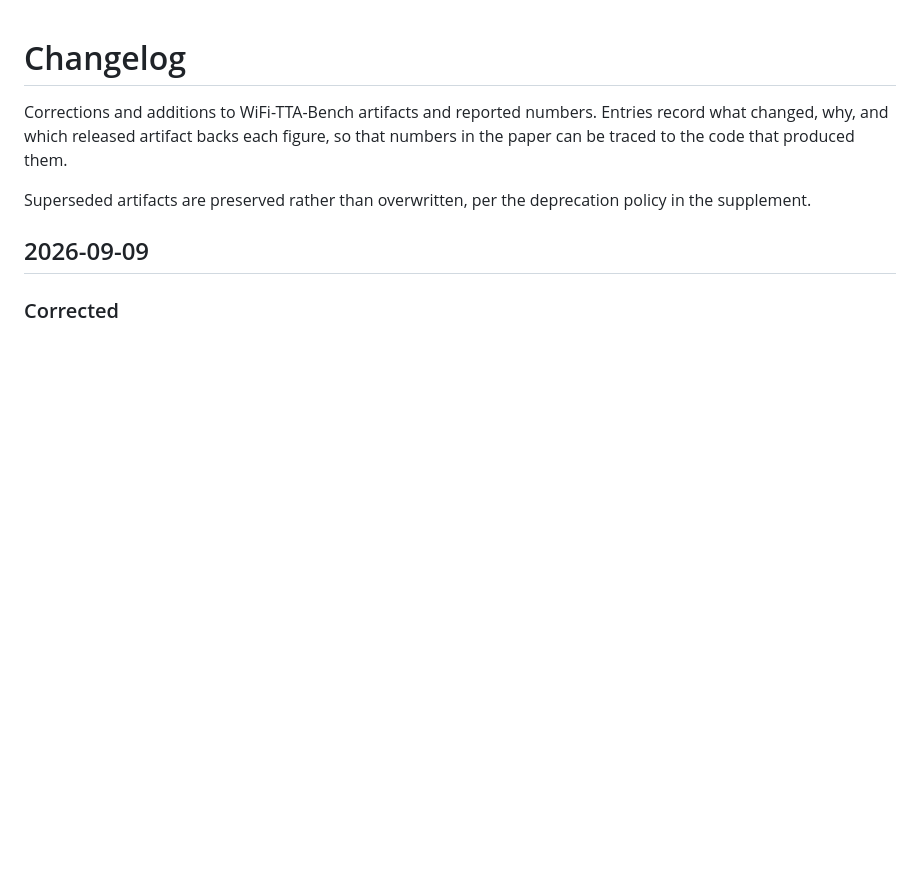
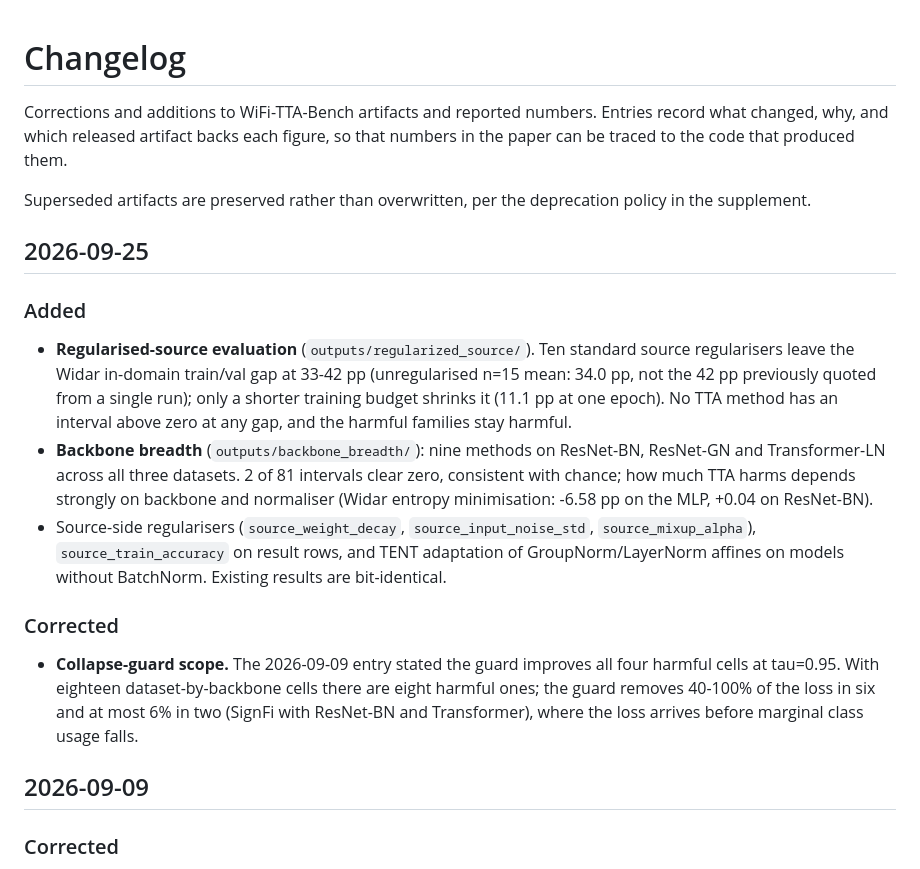
Before and after one commit to suanlab/WiFi-TTA-Bench, a Markdown page: CHANGELOG.md, the part around the change. Rendered like a GitHub page; blank space fills up the shorter version.

Commit message:
docs(changelog): record regularised-source, backbone breadth, guard scope
Co-Authored-By: Claude Opus 5.5 <noreply@anthropic.com>
Claude-Session: https://claude.ai/code/session_01166AmS3JzQsgZegUhqQRtd

```diff
--- a/CHANGELOG.md
+++ b/CHANGELOG.md
@@ -6,6 +6,32 @@ in the paper can be traced to the code that produced them.
 
 Superseded artifacts are preserved rather than overwritten, per the deprecation policy in
 the supplement.
+
+## 2026-09-25
+
+### Added
+
+- **Regularised-source evaluation** (`outputs/regularized_source/`). Ten standard source
+  regularisers leave the Widar in-domain train/val gap at 33-42 pp (unregularised n=15
+  mean: 34.0 pp, not the 42 pp previously quoted from a single run); only a shorter
+  training budget shrinks it (11.1 pp at one epoch). No TTA method has an interval above
+  zero at any gap, and the harmful families stay harmful.
+- **Backbone breadth** (`outputs/backbone_breadth/`): nine methods on ResNet-BN,
+  ResNet-GN and Transformer-LN across all three datasets. 2 of 81 intervals clear zero,
+  consistent with chance; how much TTA harms depends strongly on backbone and
+  normaliser (Widar entropy minimisation: -6.58 pp on the MLP, +0.04 on ResNet-BN).
+- Source-side regularisers (`source_weight_decay`, `source_input_noise_std`,
+  `source_mixup_alpha`), `source_train_accuracy` on result rows, and TENT adaptation of
+  GroupNorm/LayerNorm affines on models without BatchNorm. Existing results are
+  bit-identical.
+
+### Corrected
+
+- **Collapse-guard scope.** The 2026-09-09 entry stated the guard improves all four
+  harmful cells at tau=0.95. With eighteen dataset-by-backbone cells there are eight
+  harmful ones; the guard removes 40-100% of the loss in six and at most 6% in two
+  (SignFi with ResNet-BN and Transformer), where the loss arrives before marginal class
+  usage falls.
 
 ## 2026-09-09
 
```
